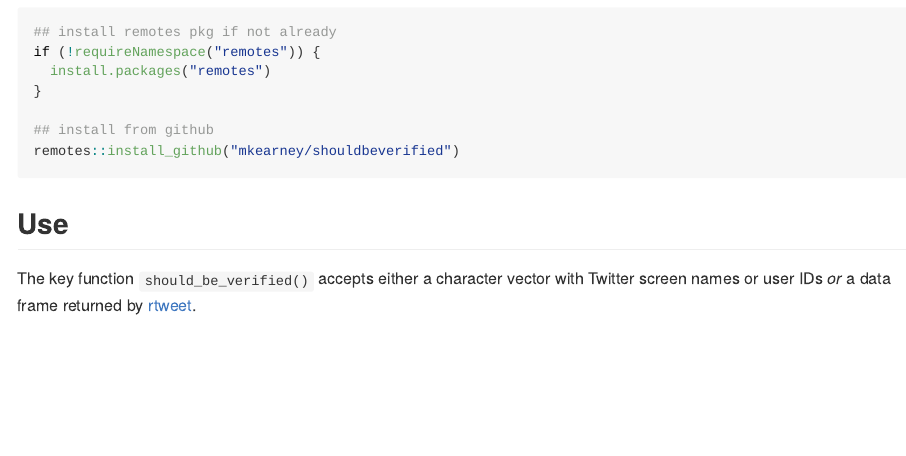
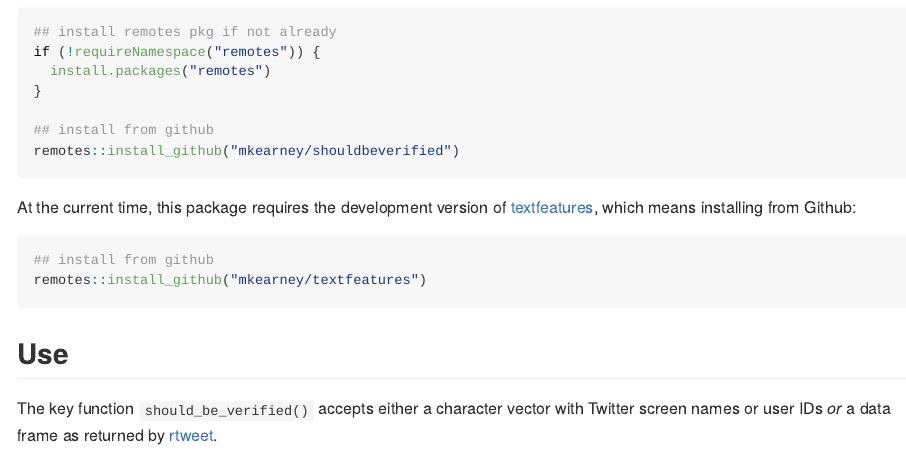
Before and after one commit to mkearney/shouldbeverified, an R Markdown document (README.Rmd): the page in a window 1100 px wide, from 260 px down. The pictures show the output file README.md that the author committed with the source, drawn offline in the style of GitHub; badge pictures from the web are left out.

Commit message:
update dep info in README

````diff
--- a/README.Rmd
+++ b/README.Rmd
@@ -33,10 +33,18 @@ if (!requireNamespace("remotes")) {
 remotes::install_github("mkearney/shouldbeverified")
 ```
 
+At the current time, this package requires the development version of [textfeatures](https://textfeatures.mikewk.com), which means installing from
+Github:
+
+``` r
+## install from github
+remotes::install_github("mkearney/textfeatures")
+```
+
 ## Use
 
 The key function `should_be_verified()` accepts either a character vector with
-Twitter screen names or user IDs *or* a data frame returned by
+Twitter screen names or user IDs *or* a data frame as returned by
 [rtweet](https://rtweet.info).
 
 ```{r}
````
Also changed, not shown: README.md.
